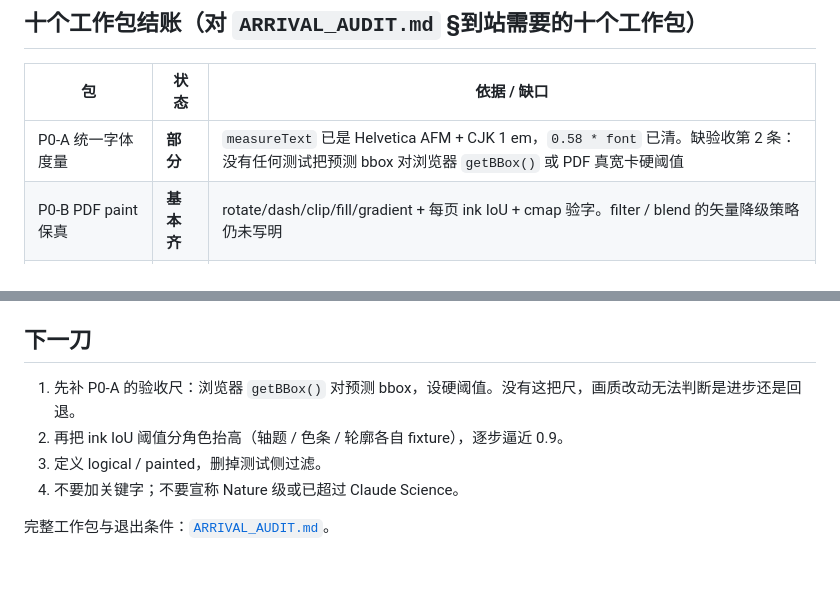
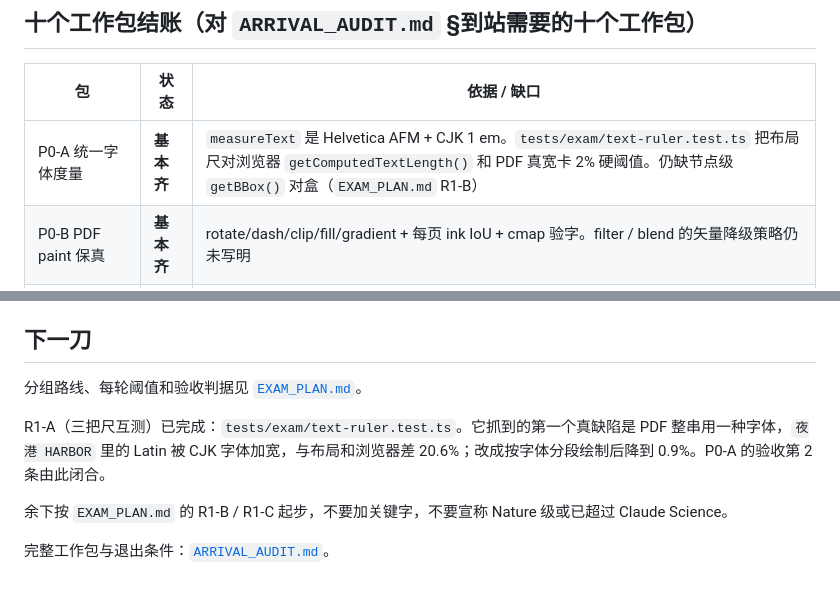
Before and after one commit to yanshen2953/viva-lang, a Markdown page: docs/GAPS.md, 2 parts joined by grey strips. GitHub-like rendering.

```diff
--- a/docs/GAPS.md
+++ b/docs/GAPS.md
@@ -104,7 +104,7 @@
 
 | 包 | 状态 | 依据 / 缺口 |
 | --- | --- | --- |
-| P0-A 统一字体度量 | **部分** | `measureText` 已是 Helvetica AFM + CJK 1 em，`0.58 * font` 已清。缺验收第 2 条：没有任何测试把预测 bbox 对浏览器 `getBBox()` 或 PDF 真宽卡硬阈值 |
+| P0-A 统一字体度量 | **基本齐** | `measureText` 是 Helvetica AFM + CJK 1 em。`tests/exam/text-ruler.test.ts` 把布局尺对浏览器 `getComputedTextLength()` 和 PDF 真宽卡 2% 硬阈值。仍缺节点级 `getBBox()` 对盒（`EXAM_PLAN.md` R1-B） |
 | P0-B PDF paint 保真 | **基本齐** | rotate/dash/clip/fill/gradient + 每页 ink IoU + cmap 验字。filter / blend 的矢量降级策略仍未写明 |
 | P0-C 规范到站件 | **齐** | `examples/arrival.viva`，四门只吃它 |
 | P0-D Runtime 世界坐标 | **齐** | `__event.x/y` 在 mm 场景是 mm；mark 上可起刷；collide 带 phase |
@@ -131,9 +131,10 @@
 
 ## 下一刀
 
-1. 先补 P0-A 的验收尺：浏览器 `getBBox()` 对预测 bbox，设硬阈值。没有这把尺，画质改动无法判断是进步还是回退。
-2. 再把 ink IoU 阈值分角色抬高（轴题 / 色条 / 轮廓各自 fixture），逐步逼近 0.9。
-3. 定义 logical / painted，删掉测试侧过滤。
-4. 不要加关键字；不要宣称 Nature 级或已超过 Claude Science。
+分组路线、每轮阈值和验收判据见 [`EXAM_PLAN.md`](./EXAM_PLAN.md)。
+
+R1-A（三把尺互测）已完成：`tests/exam/text-ruler.test.ts`。它抓到的第一个真缺陷是 PDF 整串用一种字体，`夜港 HARBOR` 里的 Latin 被 CJK 字体加宽，与布局和浏览器差 20.6%；改成按字体分段绘制后降到 0.9%。P0-A 的验收第 2 条由此闭合。
+
+余下按 `EXAM_PLAN.md` 的 R1-B / R1-C 起步，不要加关键字，不要宣称 Nature 级或已超过 Claude Science。
 
 完整工作包与退出条件：[`ARRIVAL_AUDIT.md`](./ARRIVAL_AUDIT.md)。
```
Also changed, not shown: docs/EXAM_PLAN.md (added, +113 -0 lines).
